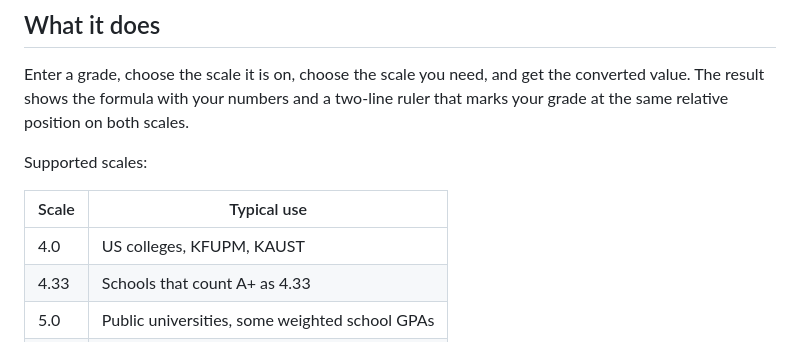
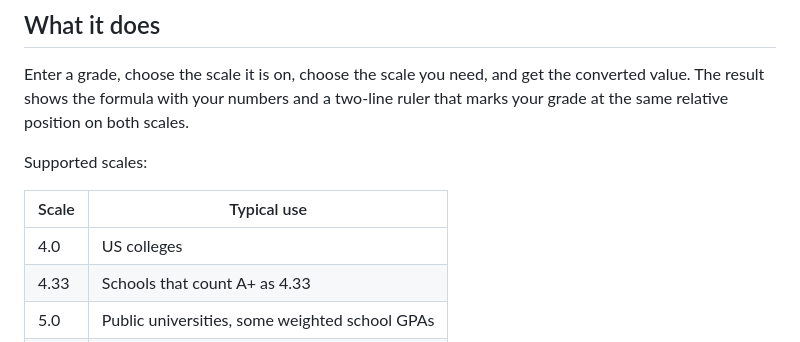
Before and after one commit to faheemiqbal370/gpaconvertor, a Markdown page: Readme.md, the part around the change. GitHub-like rendering.

Commit message:
Readme upate

```diff
--- a/Readme.md
+++ b/Readme.md
@@ -12,7 +12,7 @@ Supported scales:
 
 | Scale | Typical use |
 |-------|-------------|
-| 4.0   | US colleges, KFUPM, KAUST |
+| 4.0   | US colleges |
 | 4.33  | Schools that count A+ as 4.33 |
 | 5.0   | Public universities, some weighted school GPAs |
 | 7.0   | Universities with a 7-point system |
```
